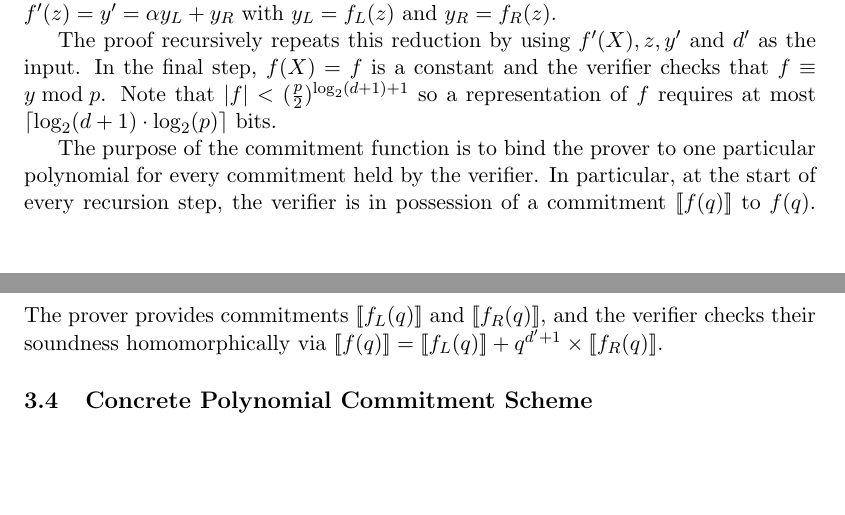
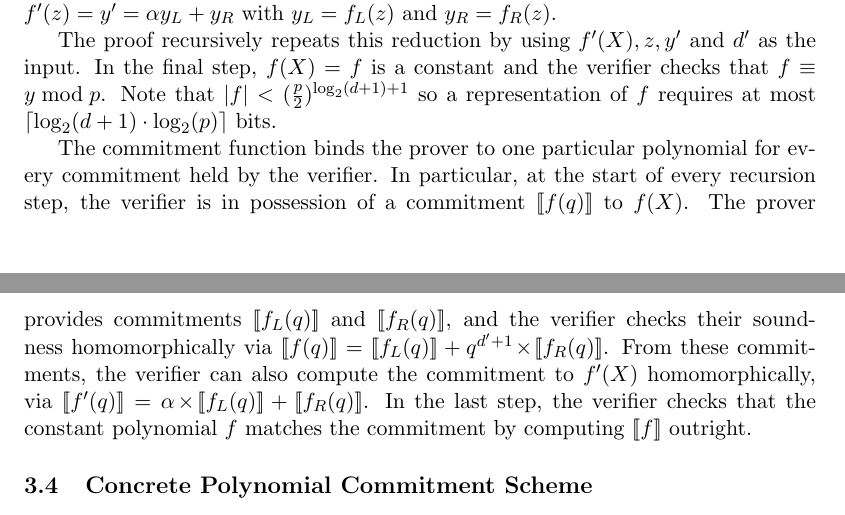
Before and after one commit to bbuenz/darker, a LaTeX paper (polycommit.tex): two parts of pages 13 and 14 of 37, joined at a grey line, cut so that both start at the same text, the shorter picture padded with empty space. Compiled offline with pdfLaTeX.

Commit message:
Update on Overleaf.

```diff
--- a/polycommit.tex
+++ b/polycommit.tex
@@ -533,7 +533,7 @@ The prover splits $f(X)$ into $f_L(X)$ and $f_R(X)$ such that $f(X) = f_L(X) + X
 
 The proof recursively repeats this reduction by using $f'(X),z,y'$ and $d'$ as the input. In the final step, $f(X) = f$ is a constant and the verifier checks that $f \equiv y \bmod p$. Note that $|f| <  (\frac{p}{2})^{\log_2(d+1)+1}$ so a representation of $f$ requires at most $\lceil \log_2(d+1) \cdot \log_2(p)\rceil$ bits.
 
-The purpose of the commitment function is to bind the prover to one particular polynomial for every commitment held by the verifier. In particular, at the start of every recursion step, the verifier is in possession of a commitment $[\![f(q)]\!]$ to $f(q)$. The prover provides commitments $[\![f_L(q)]\!]$ and $[\![f_R(q)]\!]$, and the verifier checks their soundness homomorphically via $[\![f(q)]\!] = [\![f_L(q)]\!] + q^{d'+1} \times [\![f_R(q)]\!]$.
+The commitment function binds the prover to one particular polynomial for every commitment held by the verifier. In particular, at the start of every recursion step, the verifier is in possession of a commitment $[\![f(q)]\!]$ to $f(X)$. The prover provides commitments $[\![f_L(q)]\!]$ and $[\![f_R(q)]\!]$, and the verifier checks their soundness homomorphically via $[\![f(q)]\!] = [\![f_L(q)]\!] + q^{d'+1} \! \times \! [\![f_R(q)]\!]$. From these commitments, the verifier can also compute the commitment to $f'(X)$ homomorphically, via $[\![f'(q)]\!] = \alpha \! \times \! [\![f_L(q)]\!] + [\![f_R(q)]\!]$. In the last step, the verifier checks that the constant polynomial $f$ matches the commitment by computing $[\![f]\!]$ outright.
 
 \subsection{Concrete Polynomial Commitment Scheme}
 
```
